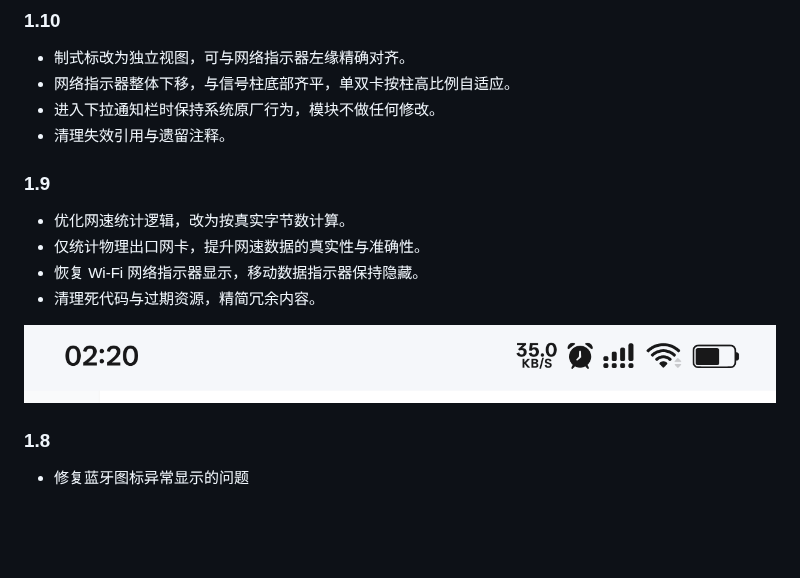
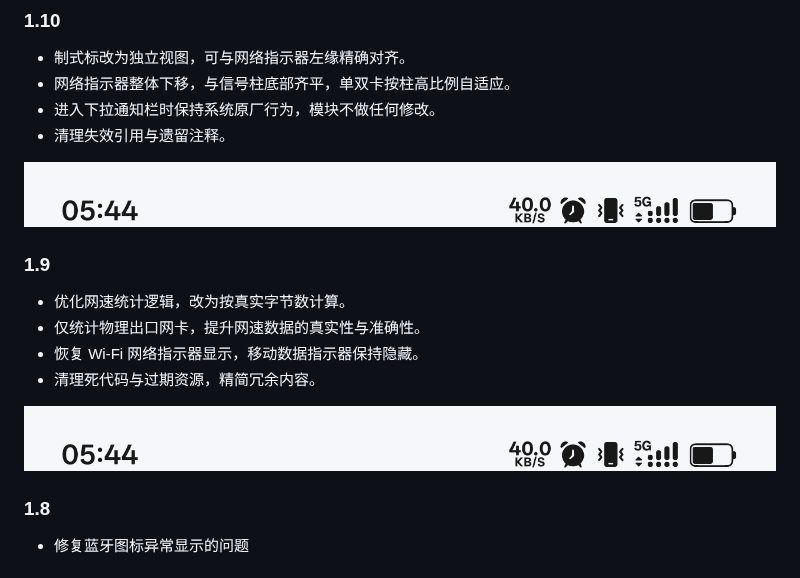
Before and after one commit to Hoerire/ColorOS-SignalStack, a Markdown page: README.md, the part around the change. GitHub-like rendering; pictures changed too: statusbar.png; blank space fills up the shorter version.

Commit message:
1.10 更新日志补状态栏截图

```diff
--- a/README.md
+++ b/README.md
@@ -50,6 +50,8 @@
 - 进入下拉通知栏时保持系统原厂行为，模块不做任何修改。
 - 清理失效引用与遗留注释。
 
+![状态栏](statusbar.png)
+
 ### 1.9
 - 优化网速统计逻辑，改为按真实字节数计算。
 - 仅统计物理出口网卡，提升网速数据的真实性与准确性。
```
